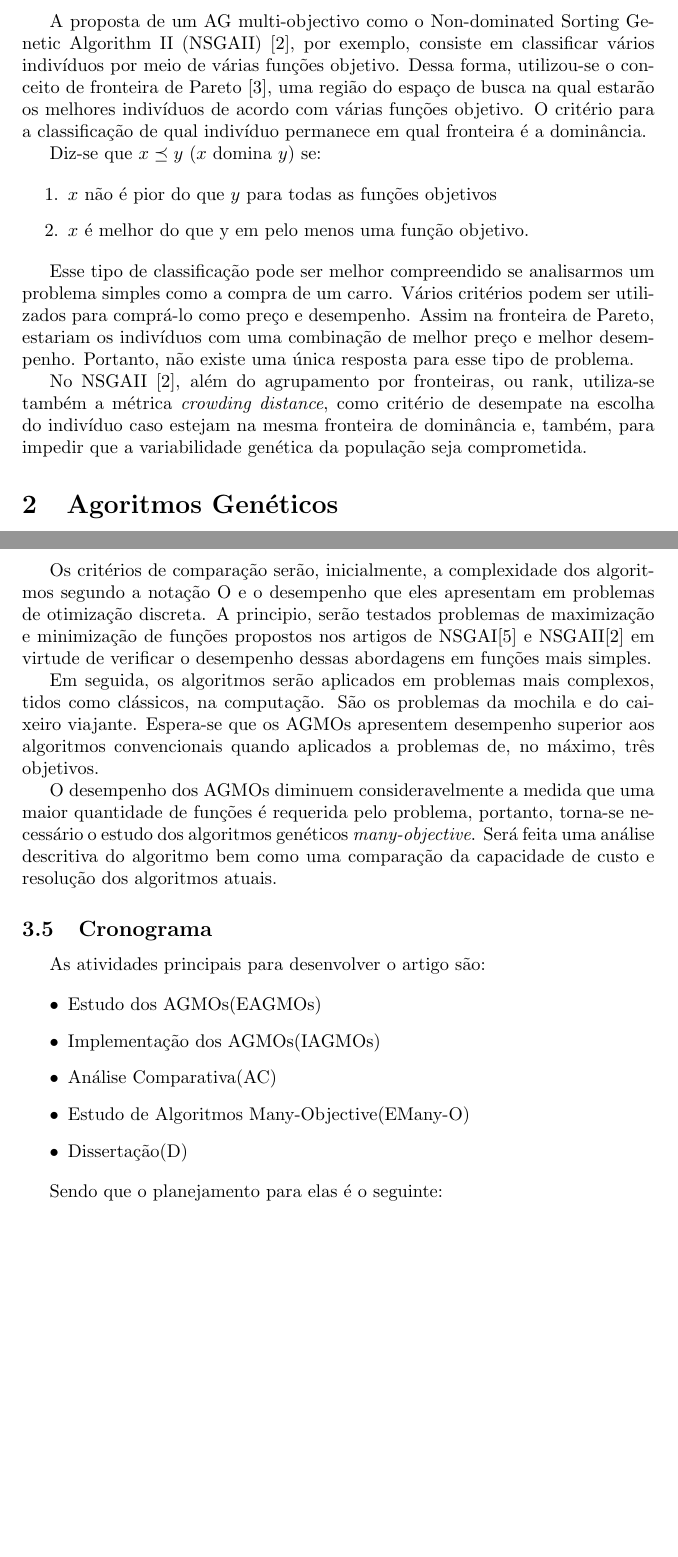
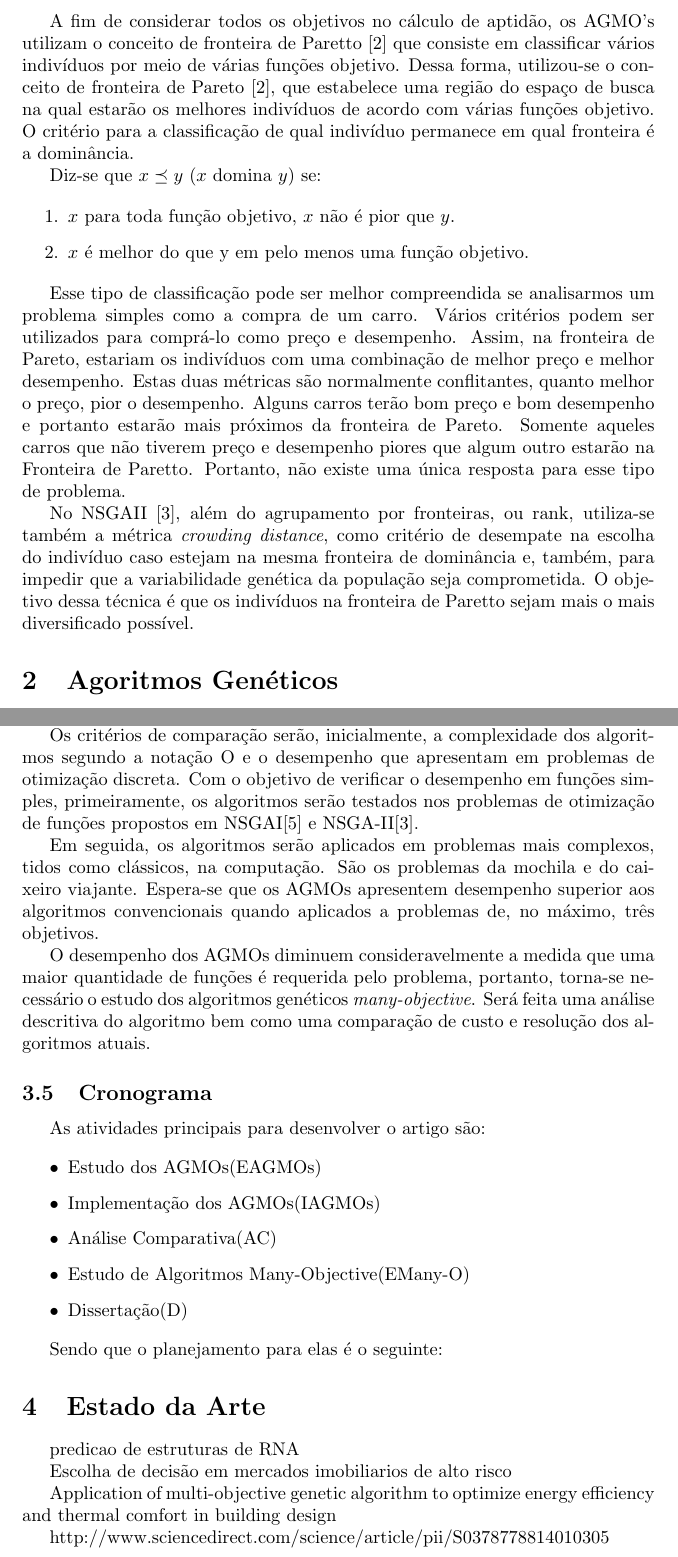
Before and after one commit to gmarson/TCC, a LaTeX thesis (Tese/template_Article.tex): two parts of pages 2 and 4 of 5, joined at a grey line, cut at the place of the change, the shorter picture padded with empty space. Compiled offline with pdfLaTeX.

Commit message:
Algumas correções feitas e estado da arte começado

```diff
--- a/Tese/template_Article.tex
+++ b/Tese/template_Article.tex
@@ -35,17 +35,17 @@
 
-	A proposta de um AG multi-objectivo como o Non-dominated Sorting Genetic Algorithm II (NSGAII) \cite{NSGAII}, por exemplo, consiste em classificar vários indivíduos por meio de várias funções objetivo. Dessa forma, utilizou-se o conceito de fronteira de Pareto  \cite{Pareto}, uma região do espaço de busca na qual estarão os melhores indivíduos de acordo com várias funções objetivo. O critério para a classificação de qual indivíduo permanece em qual fronteira é a dominância.
+	A fim de considerar todos os objetivos no cálculo de aptidão, os AGMO's utilizam o conceito de fronteira de Paretto \cite{Pareto} que consiste em classificar vários indivíduos por meio de várias funções objetivo. Dessa forma, utilizou-se o conceito de fronteira de Pareto  \cite{Pareto}, que estabelece uma região do espaço de busca na qual estarão os melhores indivíduos de acordo com várias funções objetivo. O critério para a classificação de qual indivíduo permanece em qual fronteira é a dominância.
 
 	Diz-se que $x \preceq y$ ($x$ domina $y$) se:
 
 	\begin{enumerate}
-		\item $x$ não é pior do que $y$ para todas as funções objetivos
+		\item $x$ para toda função objetivo, $x$ não é pior que $y$.
 
 		\item $x$ é melhor do que y em pelo menos uma função objetivo.
 	\end{enumerate}
 
-	Esse tipo de classificação pode ser melhor compreendido se analisarmos um problema simples como a compra de um carro. Vários critérios podem ser utilizados para comprá-lo como preço e desempenho. Assim na fronteira de Pareto, estariam os indivíduos com uma combinação de melhor preço e melhor desempenho. Portanto, não existe uma única resposta para esse tipo de problema.
+	Esse tipo de classificação pode ser melhor compreendida se analisarmos um problema simples como a compra de um carro. Vários critérios podem ser utilizados para comprá-lo como preço e desempenho. Assim, na fronteira de Pareto, estariam os indivíduos com uma combinação de melhor preço e melhor desempenho. Estas duas métricas são normalmente conflitantes, quanto melhor o preço, pior o desempenho. Alguns carros terão bom preço e bom desempenho e portanto estarão mais próximos da fronteira de Pareto. Somente aqueles carros que não tiverem preço e desempenho piores que algum outro estarão na Fronteira de Paretto. Portanto, não existe uma única resposta para esse tipo de problema.
 
-	No  NSGAII \cite{NSGAII}, além do agrupamento por fronteiras, ou rank, utiliza-se também a métrica \textit{crowding distance}, como critério de desempate na escolha do indivíduo caso estejam na mesma fronteira de dominância e, também, para impedir que a variabilidade genética da população seja comprometida.
+	No  NSGAII \cite{NSGAII}, além do agrupamento por fronteiras, ou rank, utiliza-se também a métrica \textit{crowding distance}, como critério de desempate na escolha do indivíduo caso estejam na mesma fronteira de dominância e, também, para impedir que a variabilidade genética da população seja comprometida. O objetivo dessa técnica é que os indivíduos na fronteira de Paretto sejam mais o mais diversificado possível.
 
 
 \section{Agoritmos Genéticos}
@@ -88 +88,2 @@
 
+	Será realizada uma pesquisa descritiva de caráter explicativo com o intuito de construir uma comparação entre os AGMOs e outras abordagens para resolver problemas de otimização discreta multi-objetivo. Pretende-se, também, explicar em quais circunstâncias é indicado o uso dos AGMOs. Para isso, será feito a implementação de alguns AGMOs como SPEA2\cite{SPEA2} e NSGAII\cite{NSGAII}.
@@ -90,9 +90,9 @@
 
-	Os critérios de comparação serão, inicialmente, a complexidade dos algoritmos segundo a notação O e o desempenho que eles apresentam em problemas de otimização discreta. A principio, serão testados problemas de maximização e minimização de funções propostos nos artigos de NSGAI\cite{NSGAI} e NSGAII\cite{NSGAII} em virtude de verificar o desempenho dessas abordagens em funções mais simples.
+	Os critérios de comparação serão, inicialmente, a complexidade dos algoritmos segundo a notação O e o desempenho que apresentam em problemas de otimização discreta. Com o objetivo de verificar o desempenho em funções simples, primeiramente, os algoritmos serão testados nos problemas de otimização de funções propostos em NSGAI\cite{NSGAI} e NSGA-II\cite{NSGAII}.
 
 	Em seguida, os algoritmos serão aplicados em problemas mais complexos, tidos como clássicos, na computação. São os problemas da mochila e do caixeiro viajante. Espera-se que os AGMOs apresentem desempenho superior aos algoritmos convencionais quando aplicados a problemas de, no máximo, três objetivos.
 
-	O desempenho dos AGMOs diminuem consideravelmente a medida que uma maior quantidade de funções é requerida pelo problema, portanto, torna-se necessário o estudo dos algoritmos genéticos \textit{many-objective}. Será feita uma análise descritiva do algoritmo bem como uma comparação da capacidade de custo e resolução dos algoritmos atuais.
+	O desempenho dos AGMOs diminuem consideravelmente a medida que uma maior quantidade de funções é requerida pelo problema, portanto, torna-se necessário o estudo dos algoritmos genéticos \textit{many-objective}. Será feita uma análise descritiva do algoritmo bem como uma comparação de custo e resolução dos algoritmos atuais.
 
 \subsection{Cronograma}
 
@@ -128,9 +128,15 @@
 	\end{tabular}
 	\end{table}
 
+\section{Estado da Arte}
 
+	predicao de estruturas de RNA
 
+    Escolha de decisão em mercados imobiliarios de alto risco
 
+    Application of multi-objective genetic algorithm to optimize energy efficiency and thermal comfort in building design
+
+    http://www.sciencedirect.com/science/article/pii/S0378778814010305
 
 
 \newpage
```
Also changed, not shown: Tese/template_Article.tex (25 more changed lines).
